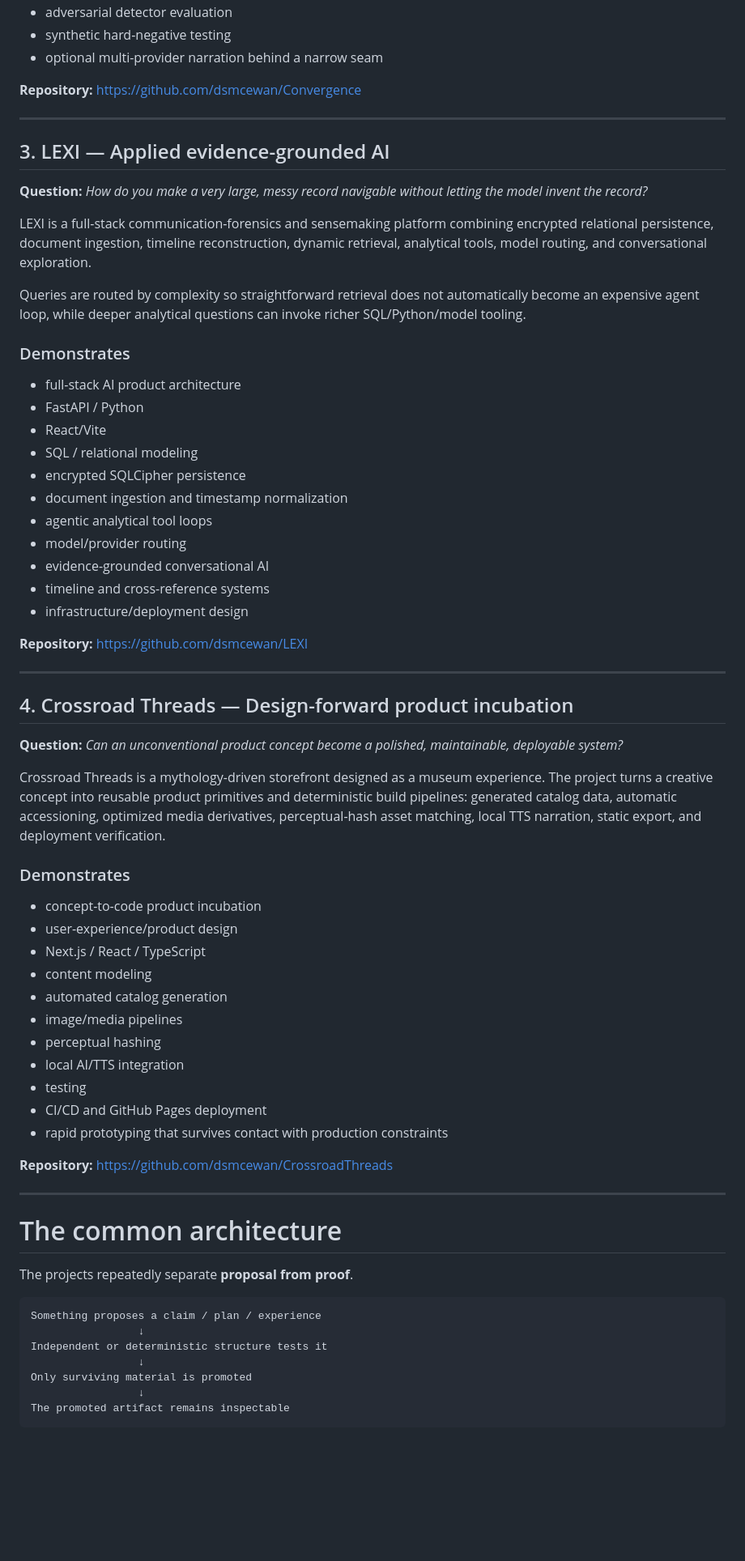
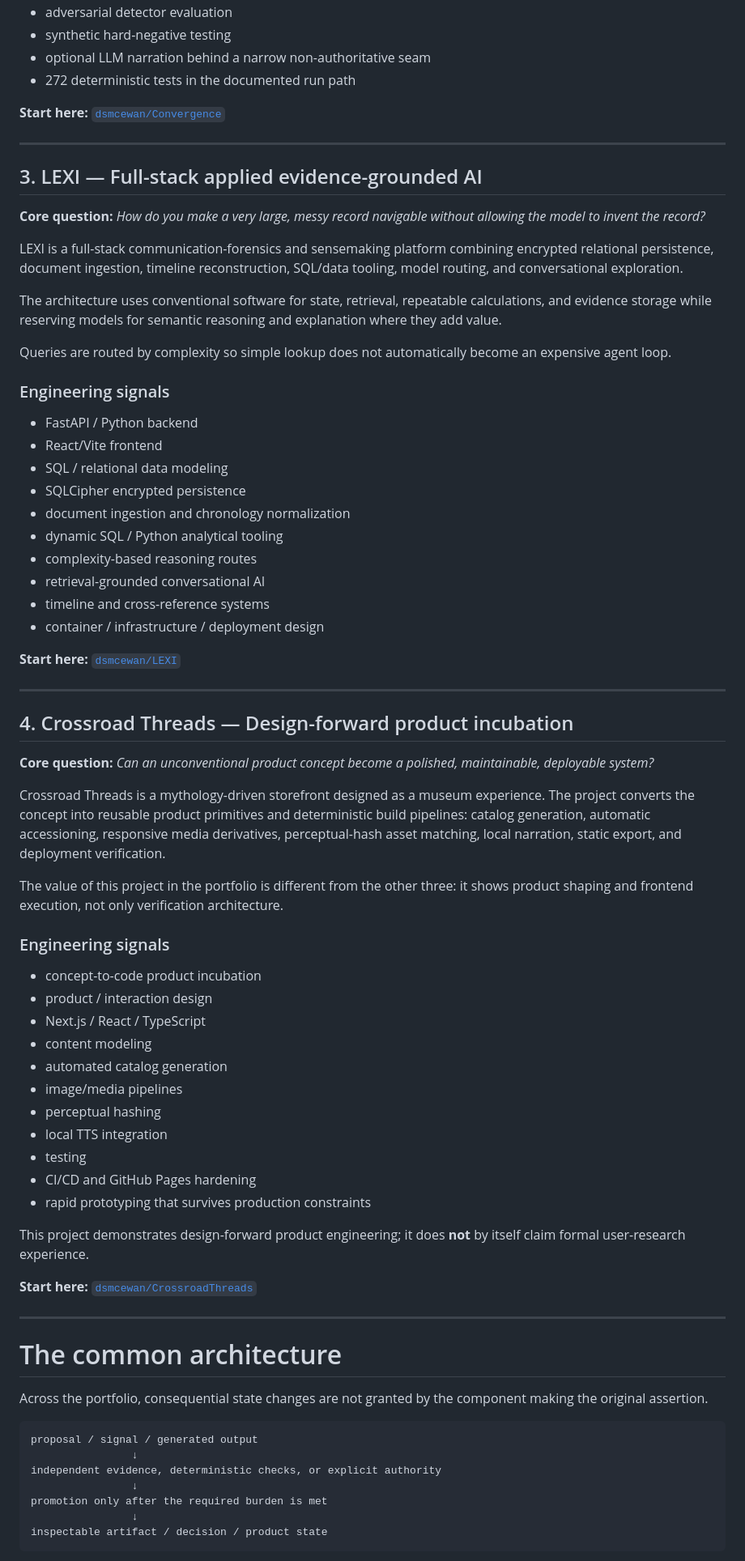
Before and after one commit to dsmcewan/dsmcewan, a Markdown page: SYSTEMS-PORTFOLIO.md, the part around one of its changes. Shown at 81% size. Drawn GitHub-style; blank space fills up the shorter version.

Commit message:
docs: refine systems portfolio narrative

````diff
--- a/SYSTEMS-PORTFOLIO.md
+++ b/SYSTEMS-PORTFOLIO.md
@@ -67,72 +69,78 @@ Language models can explain structured results but cannot change verdicts.
 - adversarial detector evaluation
 - synthetic hard-negative testing
-- optional multi-provider narration behind a narrow seam
+- optional LLM narration behind a narrow non-authoritative seam
+- 272 deterministic tests in the documented run path
 
-**Repository:** https://github.com/dsmcewan/Convergence
+**Start here:** [`dsmcewan/Convergence`](https://github.com/dsmcewan/Convergence)
 
 ---
 
-## 3. LEXI — Applied evidence-grounded AI
+## 3. LEXI — Full-stack applied evidence-grounded AI
 
-**Question:** *How do you make a very large, messy record navigable without letting the model invent the record?*
+**Core question:** *How do you make a very large, messy record navigable without allowing the model to invent the record?*
 
-LEXI is a full-stack communication-forensics and sensemaking platform combining encrypted relational persistence, document ingestion, timeline reconstruction, dynamic retrieval, analytical tools, model routing, and conversational exploration.
+LEXI is a full-stack communication-forensics and sensemaking platform combining encrypted relational persistence, document ingestion, timeline reconstruction, SQL/data tooling, model routing, and conversational exploration.
 
-Queries are routed by complexity so straightforward retrieval does not automatically become an expensive agent loop, while deeper analytical questions can invoke richer SQL/Python/model tooling.
+The architecture uses conventional software for state, retrieval, repeatable calculations, and evidence storage while reserving models for semantic reasoning and explanation where they add value.
 
-### Demonstrates
+Queries are routed by complexity so simple lookup does not automatically become an expensive agent loop.
 
-- full-stack AI product architecture
-- FastAPI / Python
-- React/Vite
-- SQL / relational modeling
-- encrypted SQLCipher persistence
-- document ingestion and timestamp normalization
-- agentic analytical tool loops
-- model/provider routing
-- evidence-grounded conversational AI
+### Engineering signals
+
+- FastAPI / Python backend
+- React/Vite frontend
+- SQL / relational data modeling
+- SQLCipher encrypted persistence
+- document ingestion and chronology normalization
+- dynamic SQL / Python analytical tooling
+- complexity-based reasoning routes
+- retrieval-grounded conversational AI
 - timeline and cross-reference systems
-- infrastructure/deployment design
+- container / infrastructure / deployment design
 
-**Repository:** https://github.com/dsmcewan/LEXI
+**Start here:** [`dsmcewan/LEXI`](https://github.com/dsmcewan/LEXI)
 
 ---
 
 ## 4. Crossroad Threads — Design-forward product incubation
 
-**Question:** *Can an unconventional product concept become a polished, maintainable, deployable system?*
+**Core question:** *Can an unconventional product concept become a polished, maintainable, deployable system?*
 
-Crossroad Threads is a mythology-driven storefront designed as a museum experience. The project turns a creative concept into reusable product primitives and deterministic build pipelines: generated catalog data, automatic accessioning, optimized media derivatives, perceptual-hash asset matching, local TTS narration, static export, and deployment verification.
+Crossroad Threads is a mythology-driven storefront designed as a museum experience. The project converts the concept into reusable product primitives and deterministic build pipelines: catalog generation, automatic accessioning, responsive media derivatives, perceptual-hash asset matching, local narration, static export, and deployment verification.
 
-### Demonstrates
+The value of this project in the portfolio is different from the other three: it shows product shaping and frontend execution, not only verification architecture.
+
+### Engineering signals
 
 - concept-to-code product incubation
-- user-experience/product design
+- product / interaction design
 - Next.js / React / TypeScript
 - content modeling
 - automated catalog generation
 - image/media pipelines
 - perceptual hashing
-- local AI/TTS integration
+- local TTS integration
 - testing
-- CI/CD and GitHub Pages deployment
-- rapid prototyping that survives contact with production constraints
+- CI/CD and GitHub Pages hardening
+- rapid prototyping that survives production constraints
 
-**Repository:** https://github.com/dsmcewan/CrossroadThreads
+This project demonstrates design-forward product engineering; it does **not** by itself claim formal user-research experience.
+
+**Start here:** [`dsmcewan/CrossroadThreads`](https://github.com/dsmcewan/CrossroadThreads)
 
 ---
 
 # The common architecture
 
-The projects repeatedly separate **proposal from proof**.
+Across the portfolio, consequential state changes are not granted by the component making the original assertion.
 
 ```text
-Something proposes a claim / plan / experience
-                 ↓
-Independent or deterministic structure tests it
-                 ↓
-Only surviving material is promoted
-                 ↓
-The promoted artifact remains inspectable
+proposal / signal / generated output
+                ↓
+independent evidence, deterministic checks, or explicit authority
+                ↓
+promotion only after the required burden is met
+                ↓
+inspectable artifact / decision / product state
 ```
 
````
Also changed, not shown: other parts of SYSTEMS-PORTFOLIO.md (+49 -50 lines).
